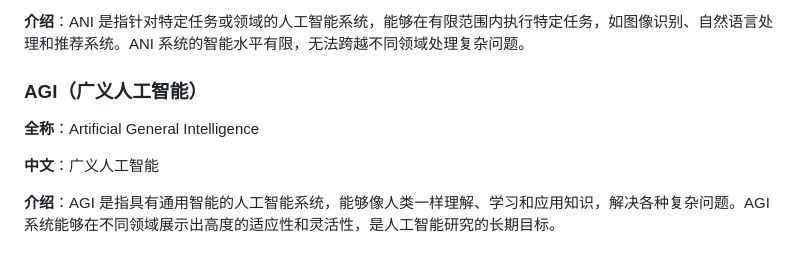
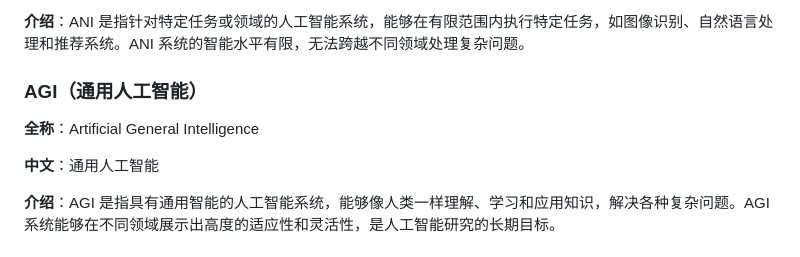
Before and after one commit to Moranjianghe/ComputerEnglishVocabulary, a Markdown page: vocabulary.md, the part around the change. GitHub-like rendering.

Commit message:
修正词表

```diff
--- a/vocabulary.md
+++ b/vocabulary.md
@@ -358,11 +358,11 @@
 
 **介绍**：ANI 是指针对特定任务或领域的人工智能系统，能够在有限范围内执行特定任务，如图像识别、自然语言处理和推荐系统。ANI 系统的智能水平有限，无法跨越不同领域处理复杂问题。
 
-### AGI（广义人工智能）
+### AGI（通用人工智能）
 
 **全称**：Artificial General Intelligence
 
-**中文**：广义人工智能
+**中文**：通用人工智能
 
 **介绍**：AGI 是指具有通用智能的人工智能系统，能够像人类一样理解、学习和应用知识，解决各种复杂问题。AGI 系统能够在不同领域展示出高度的适应性和灵活性，是人工智能研究的长期目标。
 
```
